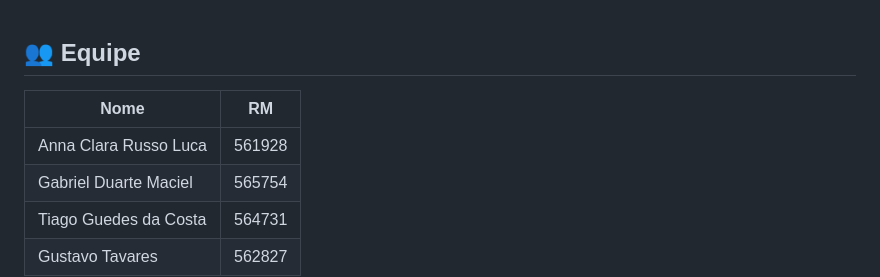
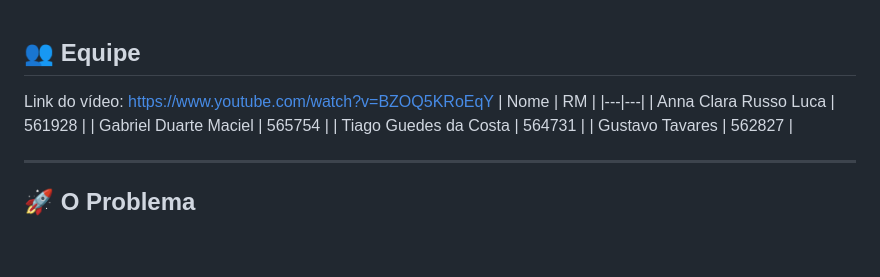
Before and after one commit to global-solution-starforge/starforge-iot, a Markdown page: README.md, the part around the change. Drawn GitHub-style; blank space fills up the shorter version.

```diff
--- a/README.md
+++ b/README.md
@@ -1,5 +1,5 @@
 ## 👥 Equipe
-
+Link do vídeo: https://www.youtube.com/watch?v=BZOQ5KRoEqY
 | Nome | RM |
 |---|---|
 | Anna Clara Russo Luca | 561928 |
```
